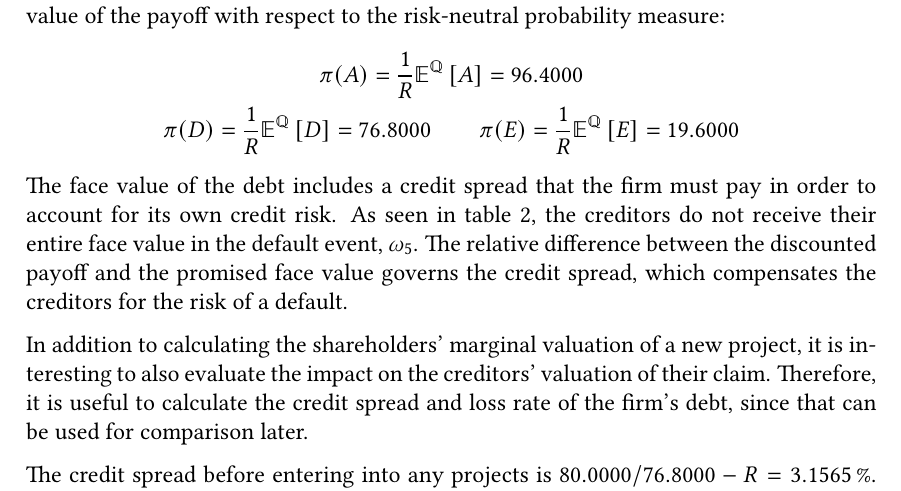
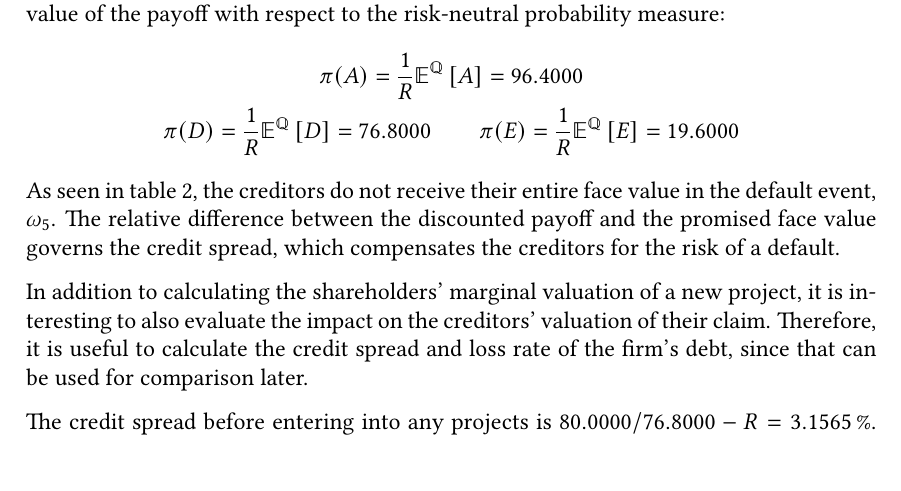
Before and after one commit to sebastianbaltser/master-thesis, a LaTeX thesis (thesis/main.tex, which reads thesis/content/body-matter/single-period-model/examples/dealer-introduction.tex): part of page 46 of 75, cut so that both start at the same text. Compiled offline with pdfLaTeX.

Commit message:
Remove repeated information

```diff
--- a/thesis/content/body-matter/single-period-model/examples/dealer-introduction.tex
+++ b/thesis/content/body-matter/single-period-model/examples/dealer-introduction.tex
@@ -43,7 +43,6 @@
             \pi(D) = \discountfactor \mathbb{E}^{\rnmeasure}\left[D\right] = \num{76.80}
             \qquad \pi(E) = \discountfactor \mathbb{E}^{\rnmeasure}\left[E\right] = \num{19.60}
         \end{gather*}
-    The face value of the debt includes a credit spread that the firm must pay in order to account for its own credit risk.
     As seen in \cref{tbl:example-pre-project-capital-structure},
     the creditors do not receive their entire face value in the default event, $\omega_5$.
     The relative difference between the discounted payoff and the promised face value
```
